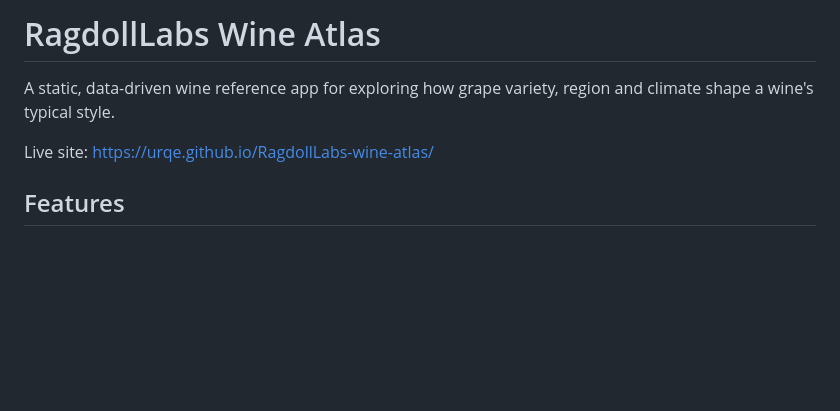
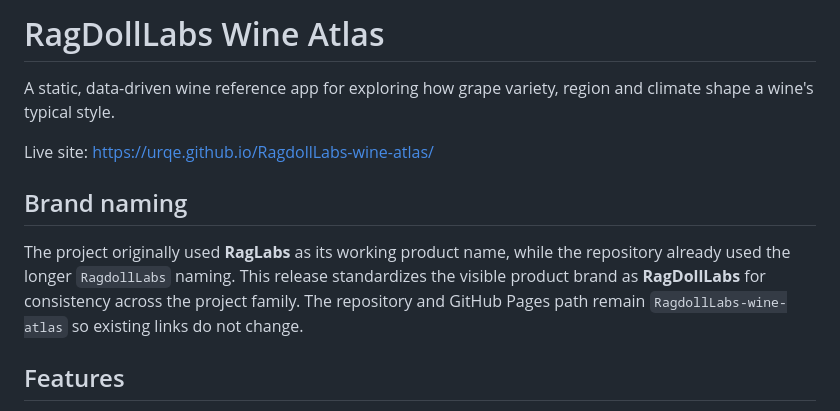
Before and after one commit to Urqe/RagdollLabs-wine-atlas, a Markdown page: README.md, the part around the change. GitHub-like rendering; blank space fills up the shorter version.

Commit message:
Document RagDollLabs brand standardization

```diff
--- a/README.md
+++ b/README.md
@@ -1,8 +1,12 @@
-# RagdollLabs Wine Atlas
+# RagDollLabs Wine Atlas
 
 A static, data-driven wine reference app for exploring how grape variety, region and climate shape a wine's typical style.
 
 Live site: https://urqe.github.io/RagdollLabs-wine-atlas/
+
+## Brand naming
+
+The project originally used **RagLabs** as its working product name, while the repository already used the longer `RagdollLabs` naming. This release standardizes the visible product brand as **RagDollLabs** for consistency across the project family. The repository and GitHub Pages path remain `RagdollLabs-wine-atlas` so existing links do not change.
 
 ## Features
 
```
